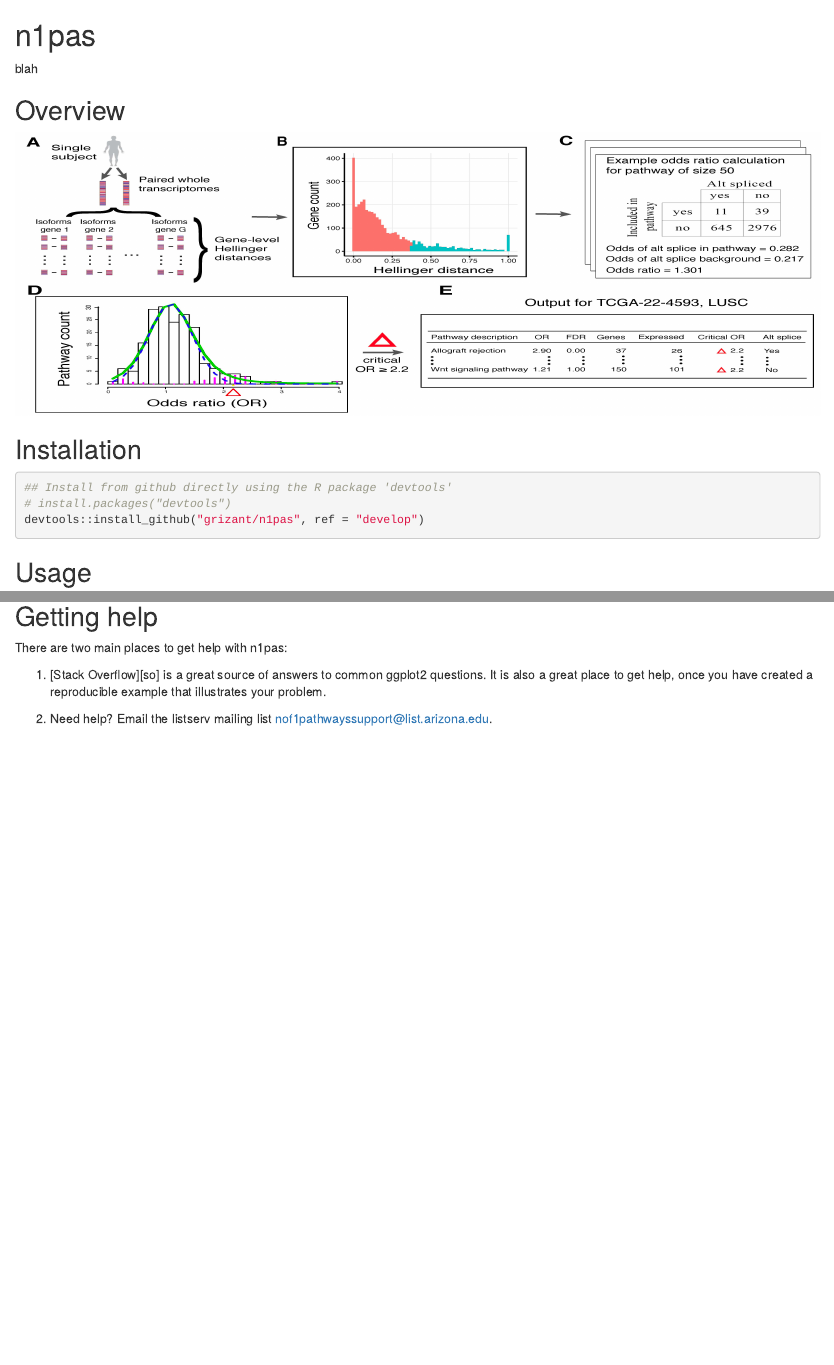
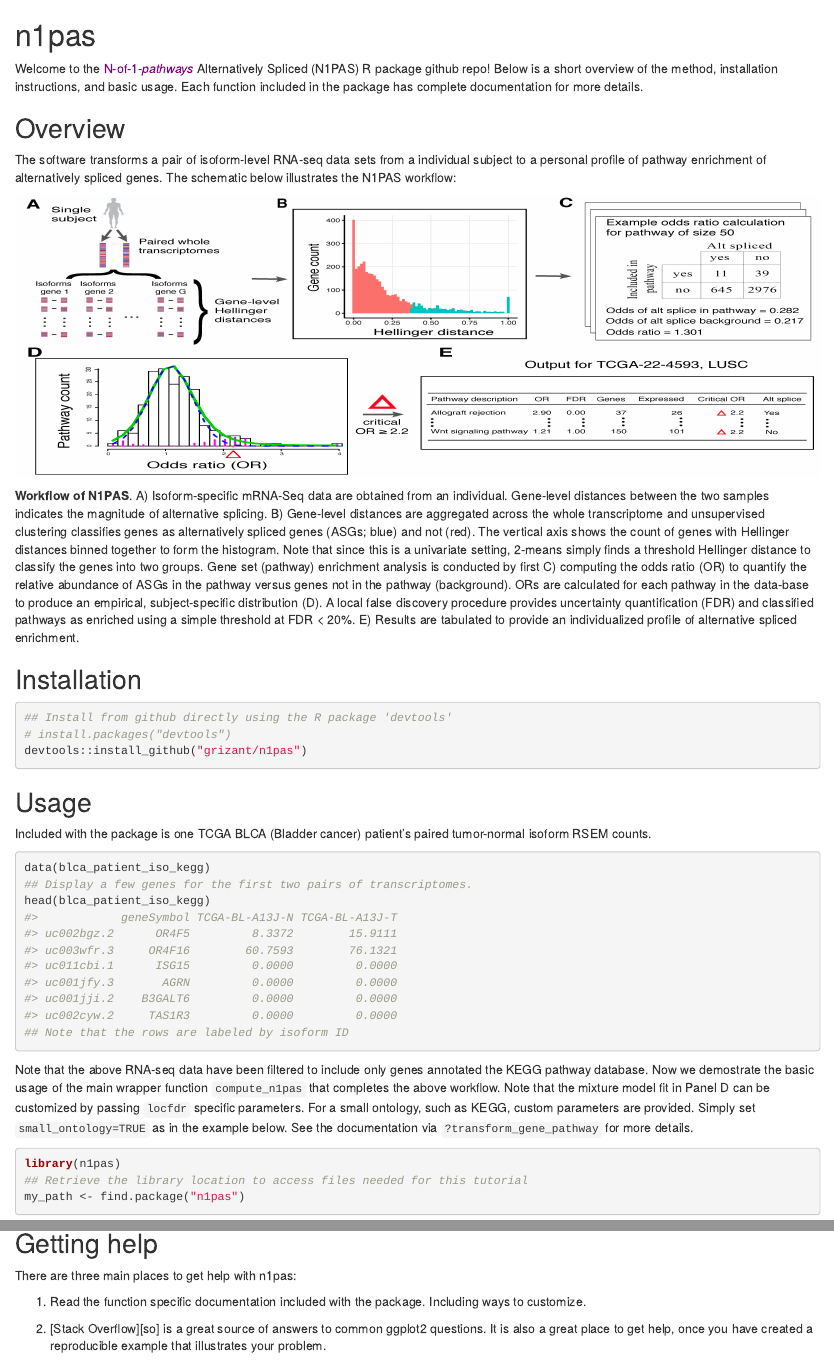
Before and after one commit to grizant/n1pas, an R Markdown document (README.Rmd): the page in a window 1100 px wide, from its top, and a second part further down, joined at a grey line. Rendered offline with R 4.5, knitr and Pandoc, with nearby package versions; some code elsewhere in the file could not run offline.

Commit message:
readme tutorial v2

````diff
--- a/README.Rmd
+++ b/README.Rmd
@@ -10,23 +10,38 @@ knitr::opts_chunk$set(
 
 # n1pas
 
-blah
+Welcome to the <span style="color:purple">N-of-1-*pathways*</span> Alternatively Spliced (N1PAS) R package github repo! Below is a short overview of the method, installation instructions, and basic usage. Each function included in the package has complete documentation for more details.
 
 ## Overview
+
+The software transforms a pair of isoform-level RNA-seq data sets from a individual subject to a personal profile of pathway enrichment of alternatively spliced genes. The schematic below illustrates the N1PAS workflow:
 
 ```{r workflow_jpg, echo = F, fig.retina = NULL}
 knitr::include_graphics("vignettes/workflow_diagram.jpg")
 ```
+
+**Workflow of N1PAS**. A) Isoform-specific mRNA-Seq data are obtained from an individual. Gene-level distances between the two samples indicates the magnitude of alternative splicing. B) Gene-level distances are aggregated across the whole transcriptome and unsupervised clustering classifies genes as alternatively spliced genes (ASGs; blue) and not (red). The vertical axis shows the count of genes with Hellinger distances binned together to form the histogram. Note that since this is a univariate setting, 2-means simply finds a threshold Hellinger distance to classify the genes into two groups. Gene set (pathway) enrichment analysis is conducted by first C) computing the odds ratio (OR) to quantify the relative abundance of ASGs in the pathway versus genes not in the pathway (background). ORs are calculated for each pathway in the data-base to produce an empirical, subject-specific distribution (D). A local false discovery procedure provides uncertainty quantification (FDR) and classified pathways as enriched using a simple threshold at FDR < 20%. E) Results are tabulated to provide an individualized profile of alternative spliced enrichment.
 
 ## Installation
 
 ```{r, eval = FALSE}
 ## Install from github directly using the R package 'devtools'
 # install.packages("devtools")
-devtools::install_github("grizant/n1pas", ref = "develop")
+devtools::install_github("grizant/n1pas")
 ```
 
 ## Usage
+
+Included with the package is one TCGA BLCA (Bladder cancer) patient's paired tumor-normal isoform RSEM counts.
+
+```{r read_gene_expr}
+data(blca_patient_iso_kegg)
+## Display a few genes for the first two pairs of transcriptomes.
+head(blca_patient_iso_kegg)
+## Note that the rows are labeled by isoform ID
+```
+
+Note that the above RNA-seq data have been filtered to include only genes annotated the KEGG pathway database. Now we demostrate the basic usage of the main wrapper function `compute_n1pas` that completes the above workflow. Note that the mixture model fit in Panel D can be customized by passing `locfdr` specific parameters. For a small ontology, such as KEGG, custom parameters are provided. Simply set `small_ontology=TRUE` as in the example below. See the documentation via `?transform_gene_pathway` for more details.
 
 ```{r example}
 library(n1pas)
@@ -48,10 +60,12 @@ head(enrichment_profile, 15)
 
 ## Getting help
 
-There are two main places to get help with n1pas:
+There are three main places to get help with n1pas:
 
-1.  [Stack Overflow][so] is a great source of answers to common ggplot2
+1.  Read the function specific documentation included with the package. Including ways to customize.
+
+2.  [Stack Overflow][so] is a great source of answers to common ggplot2
     questions. It is also a great place to get help, once you have
     created a reproducible example that illustrates your problem.
 
-2.  Need help? Email the listserv mailing list nof1pathwayssupport@list.arizona.edu.
+3.  Need help? Email the listserv mailing list nof1pathwayssupport@list.arizona.edu.
````
Also changed, not shown: README.md, README.Rmd (3 more changed lines).
